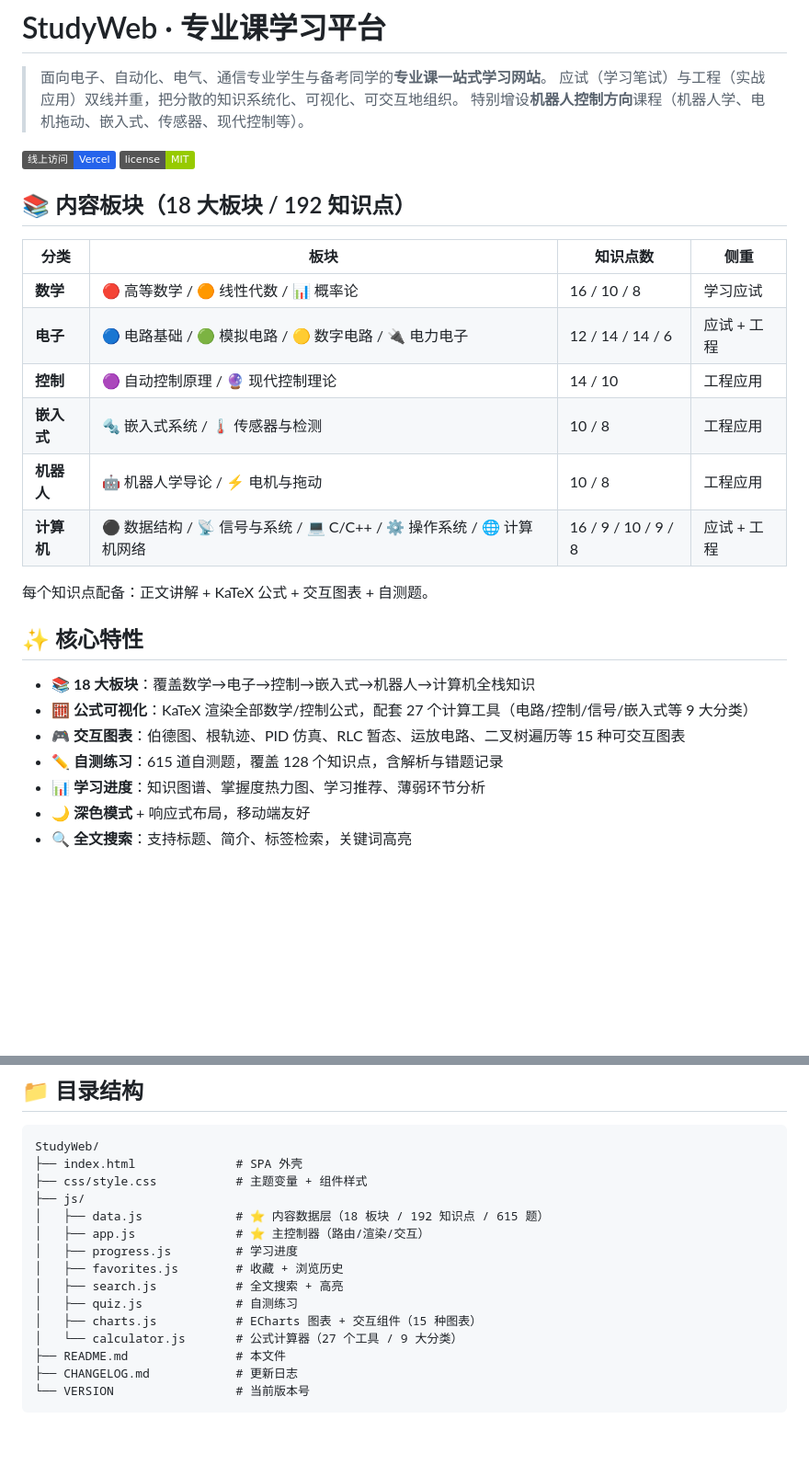
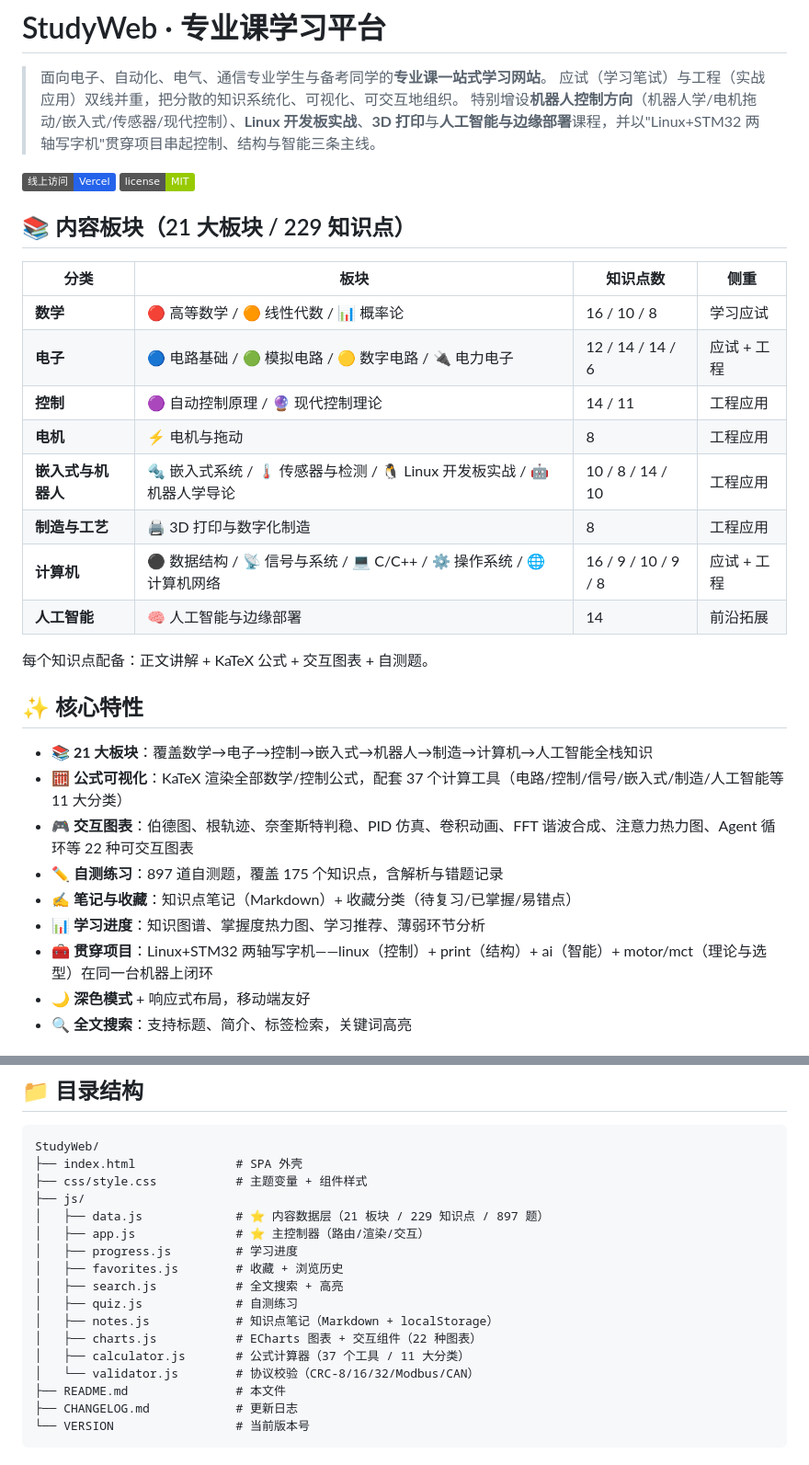
Before and after one commit to mnga2048/StudyWeb, a Markdown page: README.md, 2 parts joined by grey strips. Shown at 92% size. Rendered like a GitHub page; badges without logos; blank space fills up the shorter version.

Commit message:
docs: README 统计数据对齐 v1.1.4（21 板块/229 节/897 题/37 工具/22 图表），补充写字机主线与笔记/新模块说明

```diff
--- a/README.md
+++ b/README.md
@@ -2,30 +2,34 @@
 
 > 面向电子、自动化、电气、通信专业学生与备考同学的**专业课一站式学习网站**。
 > 应试（学习笔试）与工程（实战应用）双线并重，把分散的知识系统化、可视化、可交互地组织。
-> 特别增设**机器人控制方向**课程（机器人学、电机拖动、嵌入式、传感器、现代控制等）。
+> 特别增设**机器人控制方向**（机器人学/电机拖动/嵌入式/传感器/现代控制）、**Linux 开发板实战**、**3D 打印**与**人工智能与边缘部署**课程，并以"Linux+STM32 两轴写字机"贯穿项目串起控制、结构与智能三条主线。
 
 [![线上访问](https://img.shields.io/badge/线上访问-Vercel-2563eb)](https://study-web-cckiller.vercel.app) [![License](https://img.shields.io/badge/license-MIT-green)](LICENSE)
 
-## 📚 内容板块（18 大板块 / 192 知识点）
+## 📚 内容板块（21 大板块 / 229 知识点）
 
 | 分类 | 板块 | 知识点数 | 侧重 |
 |------|------|---------|------|
 | **数学** | 🔴 高等数学 / 🟠 线性代数 / 📊 概率论 | 16 / 10 / 8 | 学习应试 |
 | **电子** | 🔵 电路基础 / 🟢 模拟电路 / 🟡 数字电路 / 🔌 电力电子 | 12 / 14 / 14 / 6 | 应试 + 工程 |
-| **控制** | 🟣 自动控制原理 / 🔮 现代控制理论 | 14 / 10 | 工程应用 |
-| **嵌入式** | 🔩 嵌入式系统 / 🌡 传感器与检测 | 10 / 8 | 工程应用 |
-| **机器人** | 🤖 机器人学导论 / ⚡ 电机与拖动 | 10 / 8 | 工程应用 |
+| **控制** | 🟣 自动控制原理 / 🔮 现代控制理论 | 14 / 11 | 工程应用 |
+| **电机** | ⚡ 电机与拖动 | 8 | 工程应用 |
+| **嵌入式与机器人** | 🔩 嵌入式系统 / 🌡 传感器与检测 / 🐧 Linux 开发板实战 / 🤖 机器人学导论 | 10 / 8 / 14 / 10 | 工程应用 |
+| **制造与工艺** | 🖨️ 3D 打印与数字化制造 | 8 | 工程应用 |
 | **计算机** | ⚫ 数据结构 / 📡 信号与系统 / 💻 C/C++ / ⚙️ 操作系统 / 🌐 计算机网络 | 16 / 9 / 10 / 9 / 8 | 应试 + 工程 |
+| **人工智能** | 🧠 人工智能与边缘部署 | 14 | 前沿拓展 |
 
 每个知识点配备：正文讲解 + KaTeX 公式 + 交互图表 + 自测题。
 
 ## ✨ 核心特性
 
-- **📚 18 大板块**：覆盖数学→电子→控制→嵌入式→机器人→计算机全栈知识
-- **🧮 公式可视化**：KaTeX 渲染全部数学/控制公式，配套 27 个计算工具（电路/控制/信号/嵌入式等 9 大分类）
-- **🎮 交互图表**：伯德图、根轨迹、PID 仿真、RLC 暂态、运放电路、二叉树遍历等 15 种可交互图表
-- **✏️ 自测练习**：615 道自测题，覆盖 128 个知识点，含解析与错题记录
+- **📚 21 大板块**：覆盖数学→电子→控制→嵌入式→机器人→制造→计算机→人工智能全栈知识
+- **🧮 公式可视化**：KaTeX 渲染全部数学/控制公式，配套 37 个计算工具（电路/控制/信号/嵌入式/制造/人工智能等 11 大分类）
+- **🎮 交互图表**：伯德图、根轨迹、奈奎斯特判稳、PID 仿真、卷积动画、FFT 谐波合成、注意力热力图、Agent 循环等 22 种可交互图表
+- **✏️ 自测练习**：897 道自测题，覆盖 175 个知识点，含解析与错题记录
+- **✍️ 笔记与收藏**：知识点笔记（Markdown）+ 收藏分类（待复习/已掌握/易错点）
 - **📊 学习进度**：知识图谱、掌握度热力图、学习推荐、薄弱环节分析
+- **🧰 贯穿项目**：Linux+STM32 两轴写字机——linux（控制）+ print（结构）+ ai（智能）+ motor/mct（理论与选型）在同一台机器上闭环
 - **🌙 深色模式** + 响应式布局，移动端友好
 - **🔍 全文搜索**：支持标题、简介、标签检索，关键词高亮
 
@@ -63,14 +67,16 @@ StudyWeb/
 ├── index.html              # SPA 外壳
 ├── css/style.css           # 主题变量 + 组件样式
 ├── js/
-│   ├── data.js             # ⭐ 内容数据层（18 板块 / 192 知识点 / 615 题）
+│   ├── data.js             # ⭐ 内容数据层（21 板块 / 229 知识点 / 897 题）
 │   ├── app.js              # ⭐ 主控制器（路由/渲染/交互）
 │   ├── progress.js         # 学习进度
 │   ├── favorites.js        # 收藏 + 浏览历史
 │   ├── search.js           # 全文搜索 + 高亮
 │   ├── quiz.js             # 自测练习
-│   ├── charts.js           # ECharts 图表 + 交互组件（15 种图表）
-│   └── calculator.js       # 公式计算器（27 个工具 / 9 大分类）
+│   ├── notes.js            # 知识点笔记（Markdown + localStorage）
+│   ├── charts.js           # ECharts 图表 + 交互组件（22 种图表）
+│   ├── calculator.js       # 公式计算器（37 个工具 / 11 大分类）
+│   └── validator.js        # 协议校验（CRC-8/16/32/Modbus/CAN）
 ├── README.md               # 本文件
 ├── CHANGELOG.md            # 更新日志
 └── VERSION                 # 当前版本号
```
